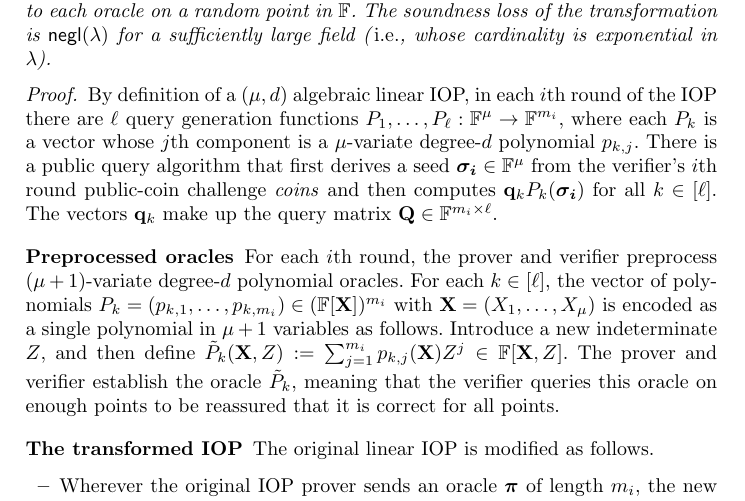
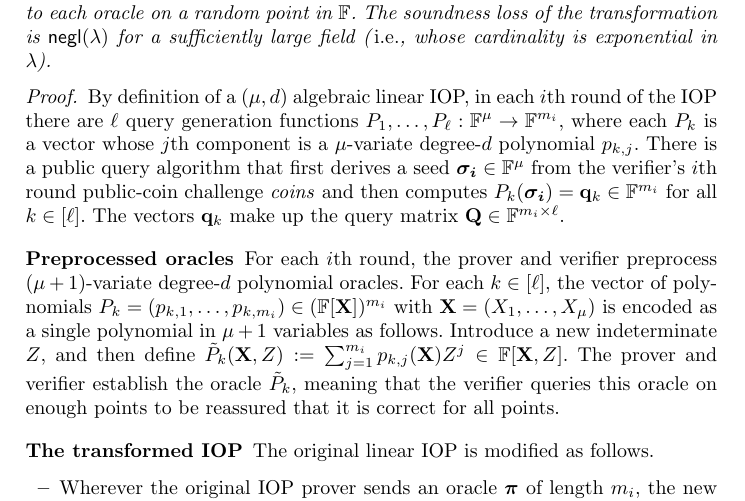
Before and after one commit to bbuenz/darker, a LaTeX thesis (polycommit.tex, which reads lineariop.tex): part of page 23 of 48, cut so that both start at the same text. Compiled offline with pdfLaTeX.

Commit message:
Update on Overleaf.

```diff
--- a/lineariop.tex
+++ b/lineariop.tex
@@ -158,7 +158,7 @@ There is exactly one query to each oracle on a random point in $\FF$. The soundn
 \end{theorem}
 
 \begin{proof}
-By definition of a $(\mu, d)$ algebraic linear IOP, in each $i$th round of the IOP there are $\ell$ query generation functions $P_1,\ldots,P_\ell: \FF^\mu \rightarrow \FF^{m_i}$, where each $P_k$ is a vector whose $j$th component is a $\mu$-variate degree-$d$ polynomial $p_{k,j}$. There is a public query algorithm that first derives a seed $\boldsymbol{\sigma_i} \in \FF^\mu$ from the verifier's $i$th round public-coin challenge $\mathit{coins}$ and then computes $\mathbf{q}_kP_k(\boldsymbol{\sigma_i})$ for all $k \in [\ell]$. The vectors $\mathbf{q}_k$ make up the query matrix $\mathbf{Q} \in \mathbb{F}^{m_i \times \ell}$.
+By definition of a $(\mu, d)$ algebraic linear IOP, in each $i$th round of the IOP there are $\ell$ query generation functions $P_1,\ldots,P_\ell: \FF^\mu \rightarrow \FF^{m_i}$, where each $P_k$ is a vector whose $j$th component is a $\mu$-variate degree-$d$ polynomial $p_{k,j}$. There is a public query algorithm that first derives a seed $\boldsymbol{\sigma_i} \in \FF^\mu$ from the verifier's $i$th round public-coin challenge $\mathit{coins}$ and then computes $P_k(\boldsymbol{\sigma_i}) = \mathbf{q}_k \in \mathbb{F}^{m_i}$ for all $k \in [\ell]$. The vectors $\mathbf{q}_k$ make up the query matrix $\mathbf{Q} \in \mathbb{F}^{m_i \times \ell}$.
 
 \paragraph{Preprocessed oracles}
 For each $i$th round, the prover and verifier preprocess $(\mu+1)$-variate degree-$d$ polynomial oracles. %(\emph{i.e.}, the prover sends these to the verifier and the verifier checks each at $(\mu+1)d+1$ points) for the the functions $P_1,\ldots,P_\ell$.
```
